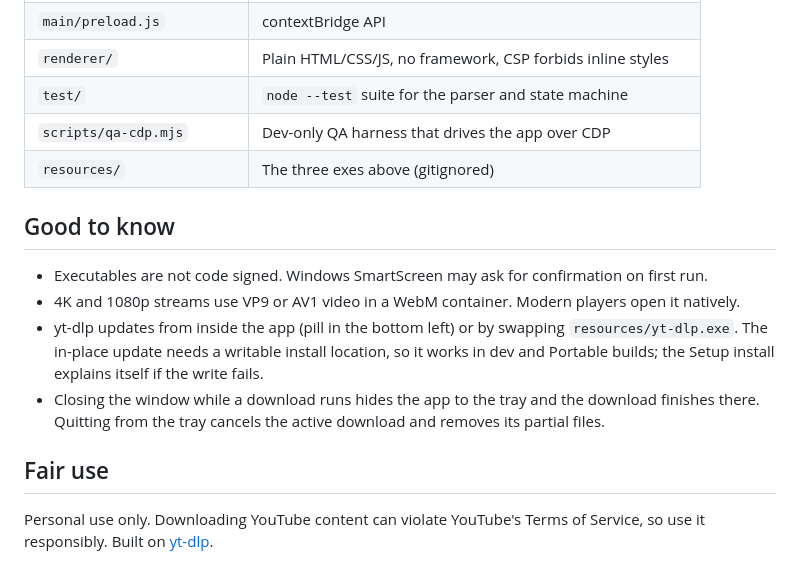
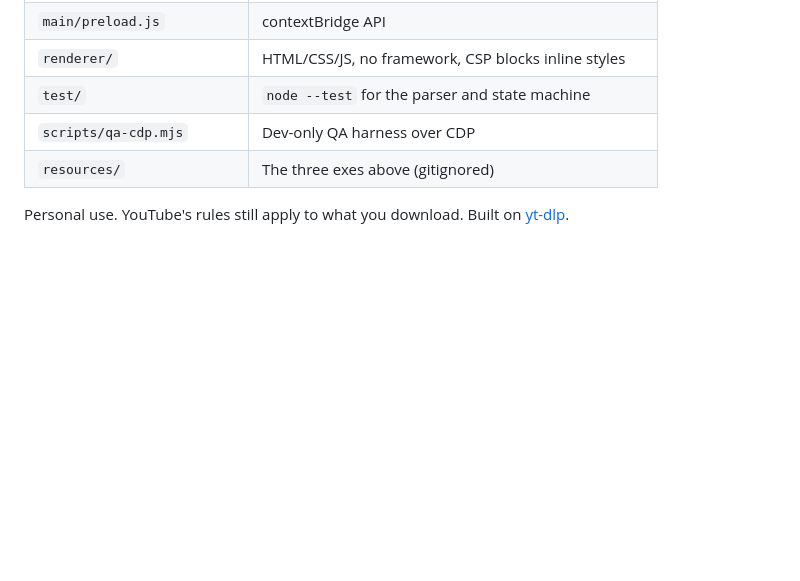
Before and after one commit to icylito/Media-downloader, a Markdown page: README.md, the part around one of its changes. Rendered like a GitHub page; blank space fills up the shorter version.

```diff
--- a/README.md
+++ b/README.md
@@ -70,16 +48,7 @@ Duplicate handling: before every single download the manager runs a silent `--si
 | `main/preload.js` | contextBridge API |
-| `renderer/` | Plain HTML/CSS/JS, no framework, CSP forbids inline styles |
-| `test/` | `node --test` suite for the parser and state machine |
-| `scripts/qa-cdp.mjs` | Dev-only QA harness that drives the app over CDP |
+| `renderer/` | HTML/CSS/JS, no framework, CSP blocks inline styles |
+| `test/` | `node --test` for the parser and state machine |
+| `scripts/qa-cdp.mjs` | Dev-only QA harness over CDP |
 | `resources/` | The three exes above (gitignored) |
 
-## Good to know
-
-- Executables are not code signed. Windows SmartScreen may ask for confirmation on first run.
-- 4K and 1080p streams use VP9 or AV1 video in a WebM container. Modern players open it natively.
-- yt-dlp updates from inside the app (pill in the bottom left) or by swapping `resources/yt-dlp.exe`. The in-place update needs a writable install location, so it works in dev and Portable builds; the Setup install explains itself if the write fails.
-- Closing the window while a download runs hides the app to the tray and the download finishes there. Quitting from the tray cancels the active download and removes its partial files.
-
-## Fair use
-
-Personal use only. Downloading YouTube content can violate YouTube's Terms of Service, so use it responsibly. Built on [yt-dlp](https://github.com/yt-dlp/yt-dlp).
+Personal use. YouTube's rules still apply to what you download. Built on [yt-dlp](https://github.com/yt-dlp/yt-dlp).
```
Also changed, not shown: other parts of README.md (+15 -37 lines).
